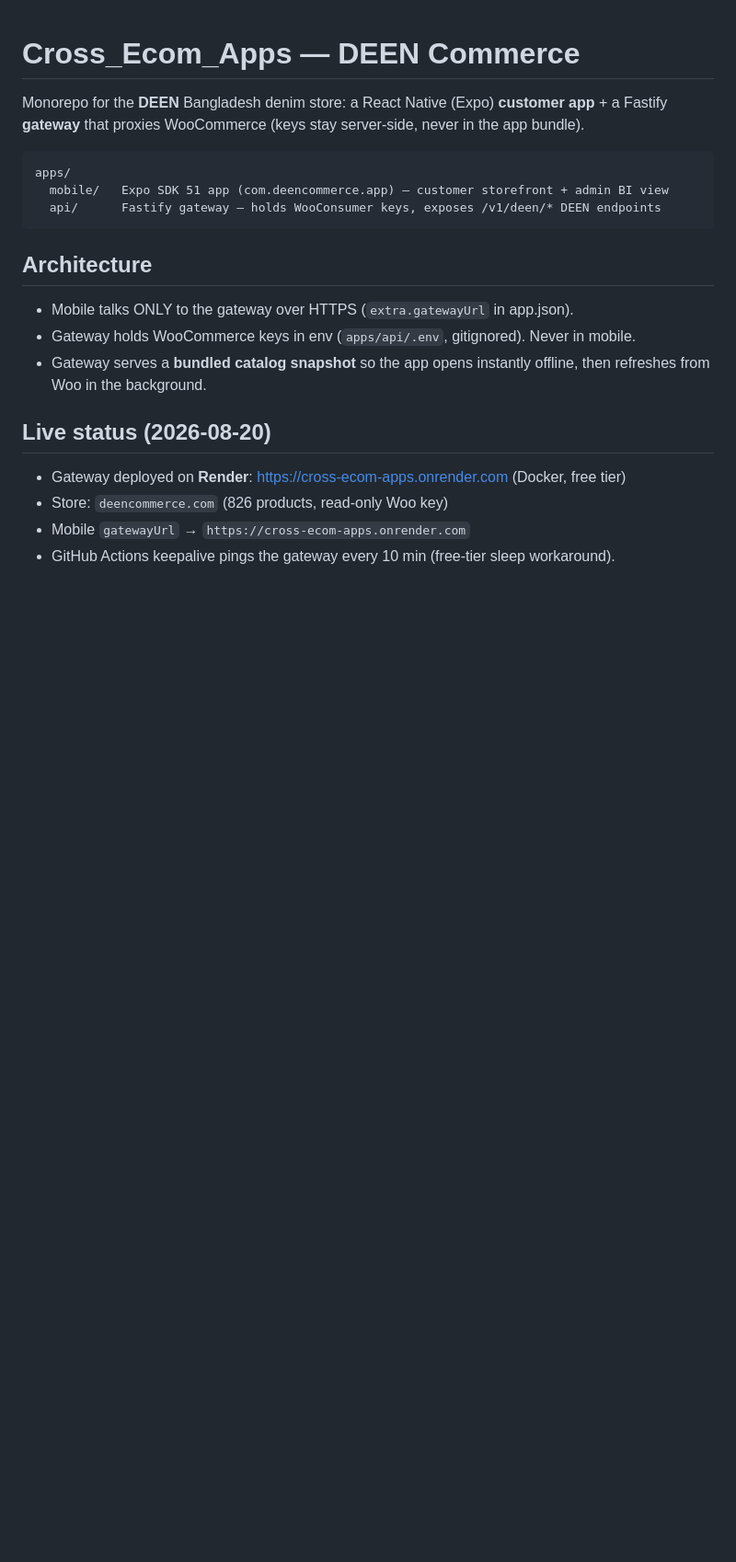
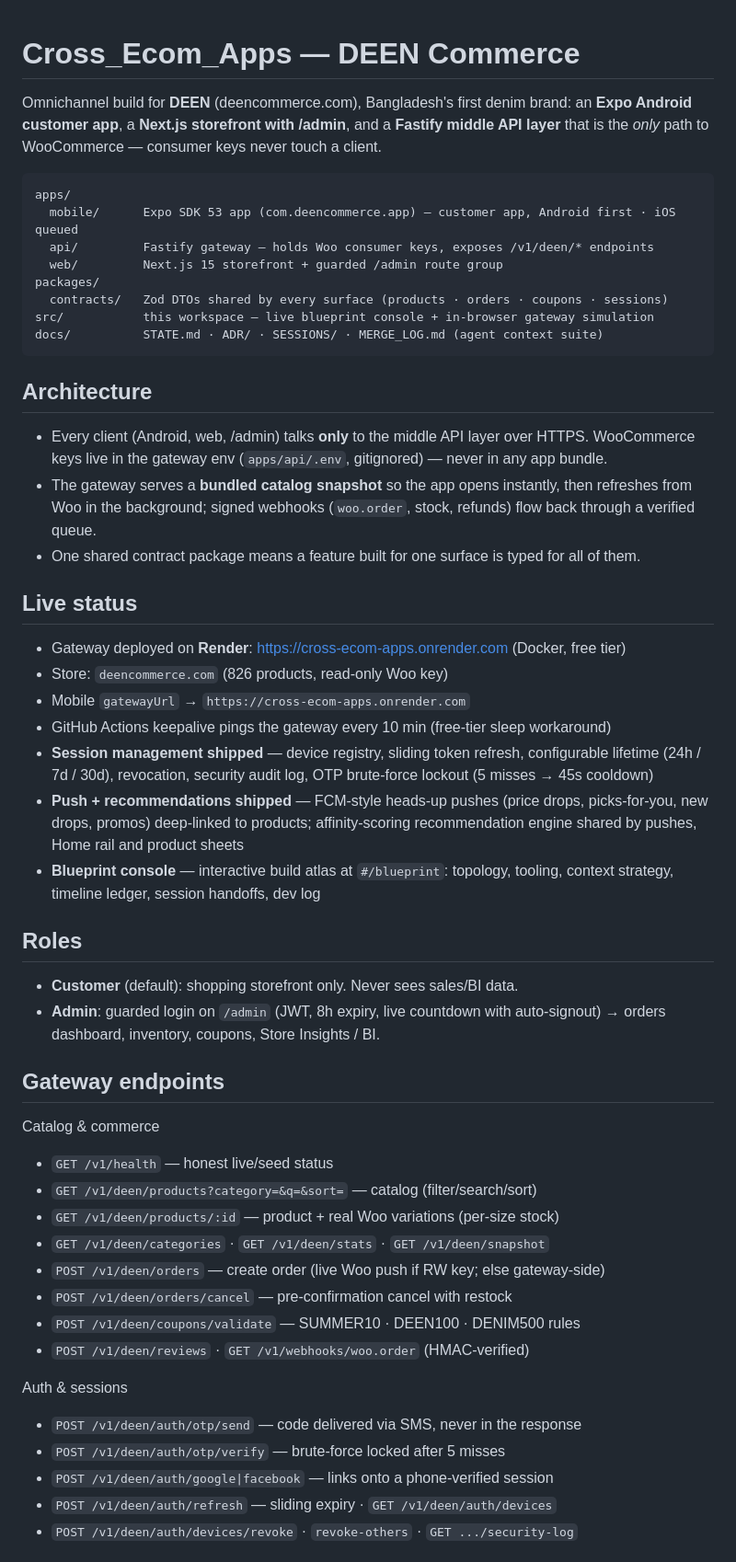
Before and after one commit to Sajid-ul-Islam/Cross_Ecom_Apps, a Markdown page: README.md, the part around one of its changes. Shown at 92% size. GitHub-like rendering; blank space fills up the shorter version.

Commit message:
task snapshot 3f659215-a3d0-421d-81d5-f00a416ad1e8

````diff
--- a/README.md
+++ b/README.md
@@ -1,23 +1,69 @@
 # Cross_Ecom_Apps — DEEN Commerce
 
-Monorepo for the **DEEN** Bangladesh denim store: a React Native (Expo) **customer
-app** + a Fastify **gateway** that proxies WooCommerce (keys stay server-side, never
-in the app bundle).
+Omnichannel build for **DEEN** (deencommerce.com), Bangladesh's first denim brand:
+an **Expo Android customer app**, a **Next.js storefront with /admin**, and a
+**Fastify middle API layer** that is the *only* path to WooCommerce — consumer keys
+never touch a client.
 
 ```
 apps/
-  mobile/   Expo SDK 51 app (com.deencommerce.app) — customer storefront + admin BI view
-  api/      Fastify gateway — holds WooConsumer keys, exposes /v1/deen/* DEEN endpoints
+  mobile/      Expo SDK 53 app (com.deencommerce.app) — customer app, Android first · iOS queued
+  api/         Fastify gateway — holds Woo consumer keys, exposes /v1/deen/* endpoints
+  web/         Next.js 15 storefront + guarded /admin route group
+packages/
+  contracts/   Zod DTOs shared by every surface (products · orders · coupons · sessions)
+src/           this workspace — live blueprint console + in-browser gateway simulation
+docs/          STATE.md · ADR/ · SESSIONS/ · MERGE_LOG.md (agent context suite)
 ```
 
 ## Architecture
-- Mobile talks ONLY to the gateway over HTTPS (`extra.gatewayUrl` in app.json).
-- Gateway holds WooCommerce keys in env (`apps/api/.env`, gitignored). Never in mobile.
-- Gateway serves a **bundled catalog snapshot** so the app opens instantly offline, then
-  refreshes from Woo in the background.
 
-## Live status (2026-08-20)
-- Gateway deployed on **Render**: https://cross-ecom-apps.onrender.com  (Docker, free tier)
+- Every client (Android, web, /admin) talks **only** to the middle API layer over
+  HTTPS. WooCommerce keys live in the gateway env (`apps/api/.env`, gitignored) —
+  never in any app bundle.
+- The gateway serves a **bundled catalog snapshot** so the app opens instantly,
+  then refreshes from Woo in the background; signed webhooks
+  (`woo.order`, stock, refunds) flow back through a verified queue.
+- One shared contract package means a feature built for one surface is typed for
+  all of them.
+
+## Live status
+
+- Gateway deployed on **Render**: https://cross-ecom-apps.onrender.com (Docker, free tier)
 - Store: `deencommerce.com` (826 products, read-only Woo key)
 - Mobile `gatewayUrl` → `https://cross-ecom-apps.onrender.com`
-- GitHub Actions keepalive pings the gateway every 10 min (free-tier sleep workaround).
+- GitHub Actions keepalive pings the gateway every 10 min (free-tier sleep workaround)
+- **Session management shipped** — device registry, sliding token refresh,
+  configurable lifetime (24h / 7d / 30d), revocation, security audit log,
+  OTP brute-force lockout (5 misses → 45s cooldown)
+- **Push + recommendations shipped** — FCM-style heads-up pushes (price drops,
+  picks-for-you, new drops, promos) deep-linked to products; affinity-scoring
+  recommendation engine shared by pushes, Home rail and product sheets
+- **Blueprint console** — interactive build atlas at `#/blueprint`: topology,
+  tooling, context strategy, timeline ledger, session handoffs, dev log
+
+## Roles
+
+- **Customer** (default): shopping storefront only. Never sees sales/BI data.
+- **Admin**: guarded login on `/admin` (JWT, 8h expiry, live countdown with
+  auto-signout) → orders dashboard, inventory, coupons, Store Insights / BI.
+
+## Gateway endpoints
+
+Catalog & commerce
+- `GET /v1/health` — honest live/seed status
+- `GET /v1/deen/products?category=&q=&sort=` — catalog (filter/search/sort)
+- `GET /v1/deen/products/:id` — product + real Woo variations (per-size stock)
+- `GET /v1/deen/categories` · `GET /v1/deen/stats` · `GET /v1/deen/snapshot`
+- `POST /v1/deen/orders` — create order (live Woo push if RW key; else gateway-side)
+- `POST /v1/deen/orders/cancel` — pre-confirmation cancel with restock
+- `POST /v1/deen/coupons/validate` — SUMMER10 · DEEN100 · DENIM500 rules
+- `POST /v1/deen/reviews` · `GET /v1/webhooks/woo.order` (HMAC-verified)
+
+Auth & sessions
+- `POST /v1/deen/auth/otp/send` — code delivered via SMS, never in the response
+- `POST /v1/deen/auth/otp/verify` — brute-force locked after 5 misses
+- `POST /v1/deen/auth/google|facebook` — links onto a phone-verified session
+- `POST /v1/deen/auth/refresh` — sliding expiry · `GET /v1/deen/auth/devices`
+- `POST /v1/deen/auth/devices/revoke` · `revoke-others` · `GET .../security-log`
+
````
Also changed, not shown: other parts of README.md (+36 -19 lines).
